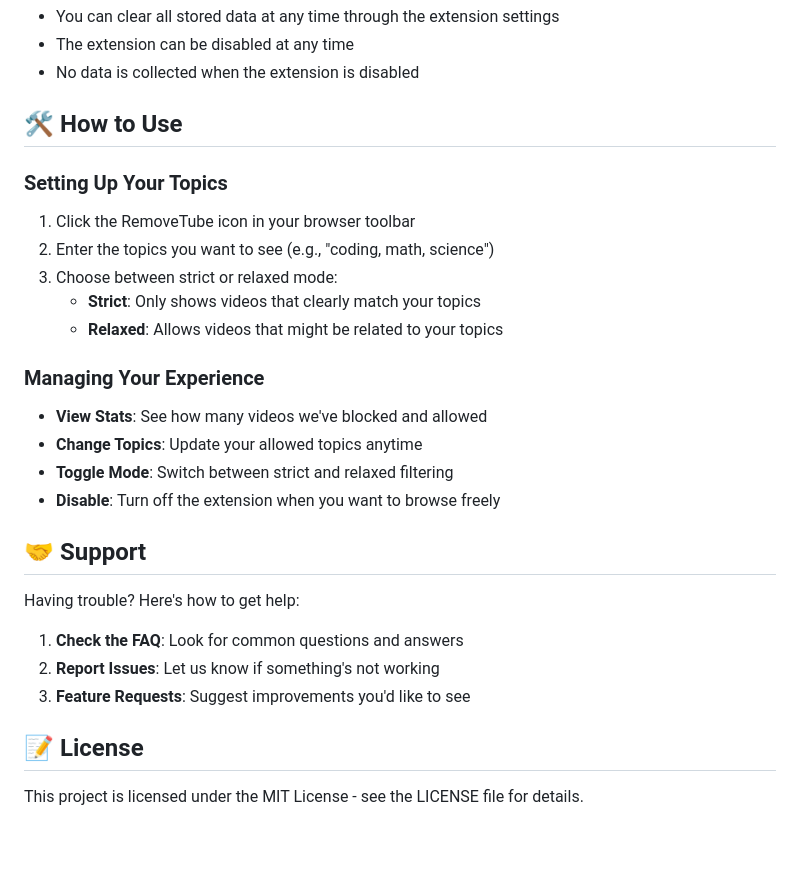
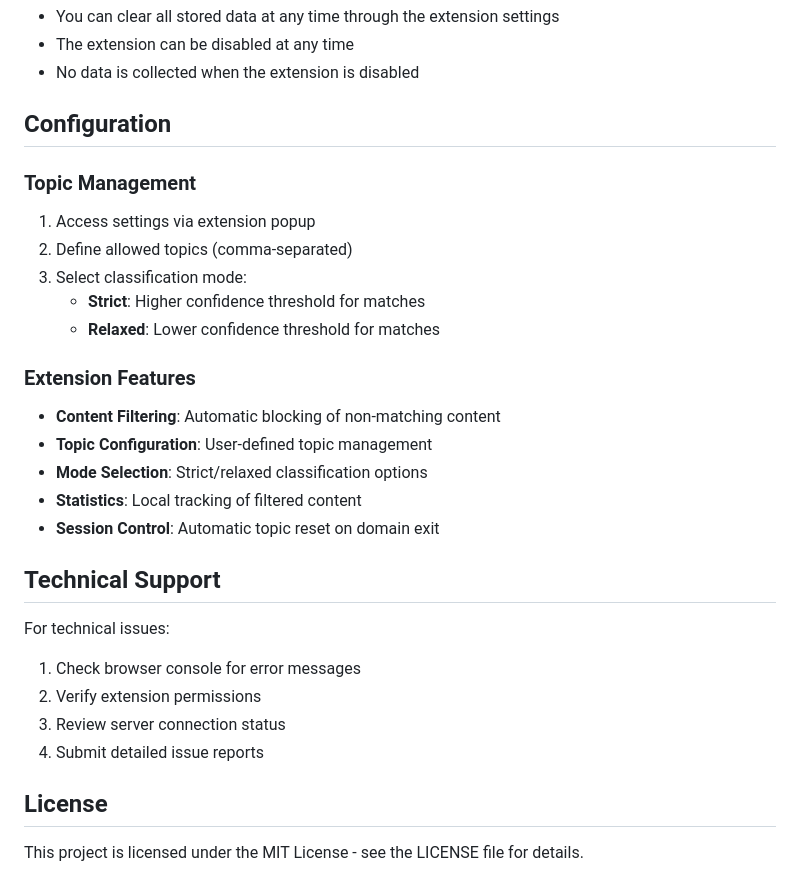
Before and after one commit to eshaan-mehta/RemoveTube, a Markdown page: README.md, the part around the change printed below. GitHub-like rendering; blank space fills up the shorter version.

```diff
--- a/README.md
+++ b/README.md
@@ -68,31 +79,32 @@ RemoveTube is designed with privacy as a core principle. Here's how we handle yo
 - The extension can be disabled at any time
 - No data is collected when the extension is disabled
 
-## 🛠️ How to Use
+## Configuration
 
-### Setting Up Your Topics
+### Topic Management
 
-1. Click the RemoveTube icon in your browser toolbar
-2. Enter the topics you want to see (e.g., "coding, math, science")
-3. Choose between strict or relaxed mode:
-   - **Strict**: Only shows videos that clearly match your topics
-   - **Relaxed**: Allows videos that might be related to your topics
+1. Access settings via extension popup
+2. Define allowed topics (comma-separated)
+3. Select classification mode:
+   - **Strict**: Higher confidence threshold for matches
+   - **Relaxed**: Lower confidence threshold for matches
 
-### Managing Your Experience
+### Extension Features
 
-- **View Stats**: See how many videos we've blocked and allowed
-- **Change Topics**: Update your allowed topics anytime
-- **Toggle Mode**: Switch between strict and relaxed filtering
-- **Disable**: Turn off the extension when you want to browse freely
+- **Content Filtering**: Automatic blocking of non-matching content
+- **Topic Configuration**: User-defined topic management
+- **Mode Selection**: Strict/relaxed classification options
+- **Statistics**: Local tracking of filtered content
+- **Session Control**: Automatic topic reset on domain exit
 
-## 🤝 Support
+## Technical Support
 
-Having trouble? Here's how to get help:
+For technical issues:
+1. Check browser console for error messages
+2. Verify extension permissions
+3. Review server connection status
+4. Submit detailed issue reports
 
-1. **Check the FAQ**: Look for common questions and answers
-2. **Report Issues**: Let us know if something's not working
-3. **Feature Requests**: Suggest improvements you'd like to see
-
-## 📝 License
+## License
 
 This project is licensed under the MIT License - see the LICENSE file for details.
```
Also changed, not shown: other parts of README.md (+31 -20 lines).
